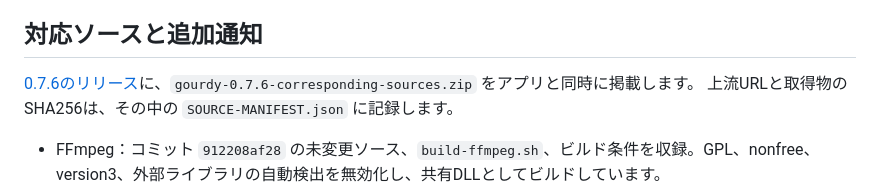
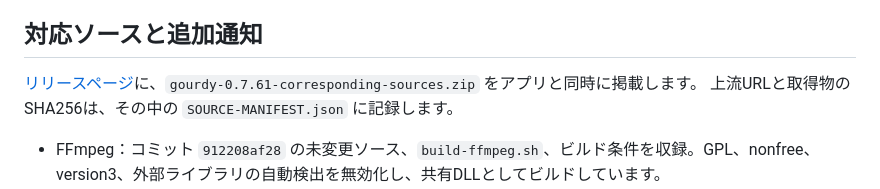
Before and after one commit to aToy0m0/gourdy, a Markdown page: docs/public/THIRD-PARTY-NOTICES.md, the part around the change. Drawn GitHub-style.

Commit message:
Correct corresponding-source link for 0.7.61

```diff
--- a/docs/public/THIRD-PARTY-NOTICES.md
+++ b/docs/public/THIRD-PARTY-NOTICES.md
@@ -38,7 +38,7 @@ ElectronのChromium第三者表示には、そのバイナリに含まれる依
 
 ## 対応ソースと追加通知
 
-[0.7.6のリリース](https://github.com/aToy0m0/gourdy/releases/tag/v0.7.6)に、`gourdy-0.7.6-corresponding-sources.zip` をアプリと同時に掲載します。
+[リリースページ](https://github.com/aToy0m0/gourdy/releases/tag/v0.7.61)に、`gourdy-0.7.61-corresponding-sources.zip` をアプリと同時に掲載します。
 上流URLと取得物のSHA256は、その中の `SOURCE-MANIFEST.json` に記録します。
 
 - FFmpeg：コミット `912208af28` の未変更ソース、`build-ffmpeg.sh`、ビルド条件を収録。GPL、nonfree、version3、外部ライブラリの自動検出を無効化し、共有DLLとしてビルドしています。`resources/runtime/ffmpeg/BUILD.txt` に識別情報を記載します。DLLは交換可能です。
```
